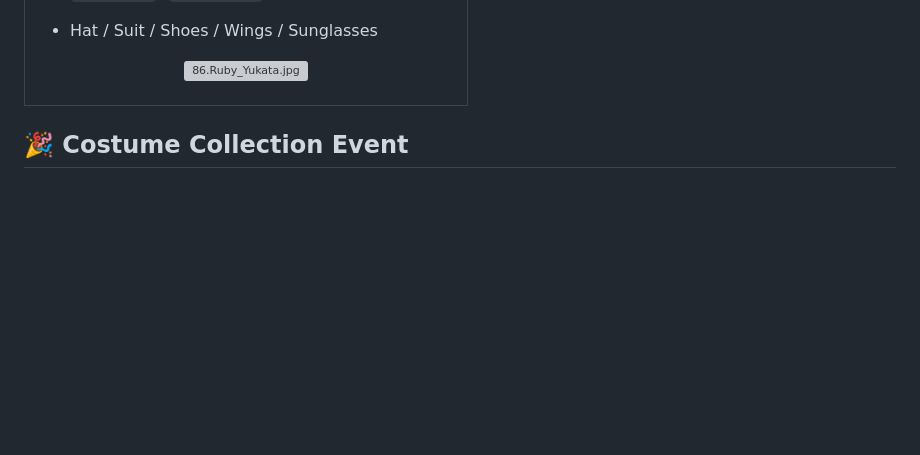
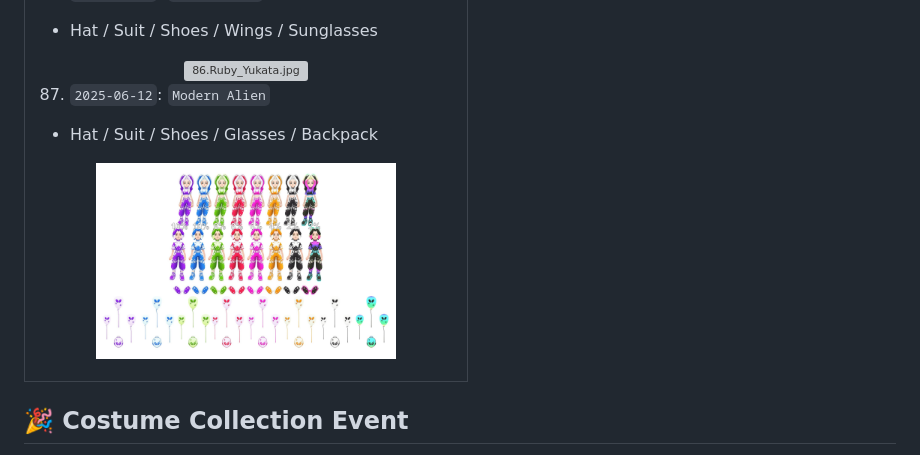
Before and after one commit to muzsor/universe-doc, a Markdown page: Costume Collection.md, the part around the change. GitHub-like rendering; pictures changed too: costume_collection/87.Modern_Alien.jpg (added); folded sections open; blank space fills up the shorter version; grey boxes are pictures that could not be loaded.

Commit message:
feat: update Costume Collection

```diff
--- a/Costume Collection.md
+++ b/Costume Collection.md
@@ -623,6 +623,12 @@
 
 <div align="center"><img src="./costume_collection/86.Ruby_Yukata.jpg" alt="86.Ruby_Yukata.jpg" width="300"/></div>
 
+87. `2025-06-12`: `Modern Alien`
+
+   * Hat / Suit / Shoes / Glasses / Backpack
+
+<div align="center"><img src="./costume_collection/87.Modern_Alien.jpg" alt="87.Modern_Alien.jpg" width="300"/></div>
+
 </details></td></tr></table>
 
 ## 🎉 Costume Collection Event
```
